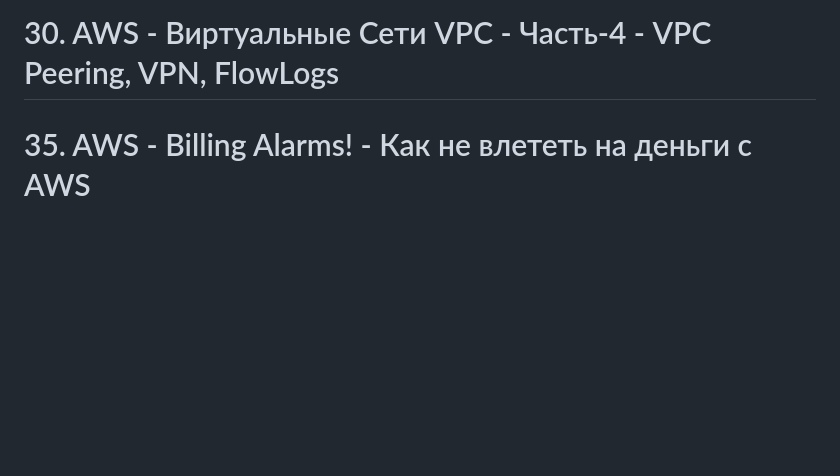
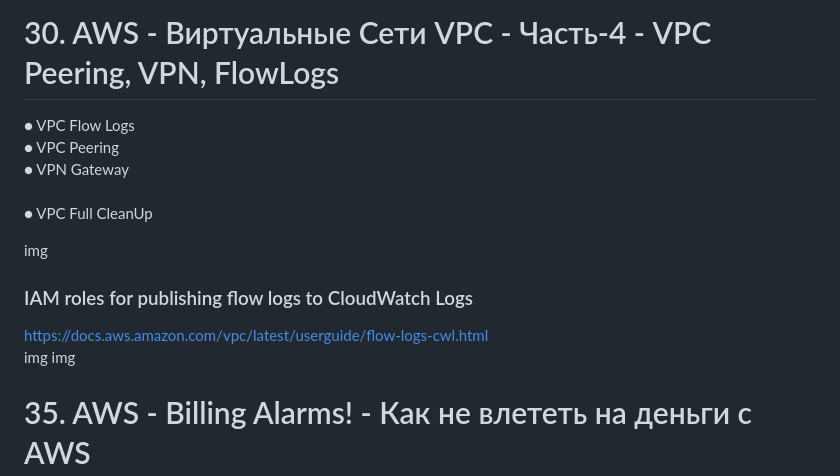
Before and after one commit to zuFrost/AWS-Learn, a Markdown page: README.md, the part around the change. Rendered like a GitHub page; blank space fills up the shorter version.

```diff
--- a/README.md
+++ b/README.md
@@ -193,6 +193,17 @@ VPC - Virtual Private Cloud
 - make security group with SSH in VPC  <br>
 
 # 30. AWS - Виртуальные Сети VPC - Часть-4 - VPC Peering, VPN, FlowLogs
+&#9679; VPC Flow Logs <br>
+&#9679; VPC Peering <br>
+&#9679; VPN Gateway <br>
+<br>
+&#9679; VPC Full CleanUp <br>
+
+img
+### IAM roles for publishing flow logs to CloudWatch Logs
+https://docs.aws.amazon.com/vpc/latest/userguide/flow-logs-cwl.html <br>
+img
+img
 
 
 
```
Also changed, not shown: 30 AWS - Виртуальные Сети VPC - Часть-4 - VPC Peering, VPN, FlowLogs/VPC Peering2.png (added), 2 other files.
